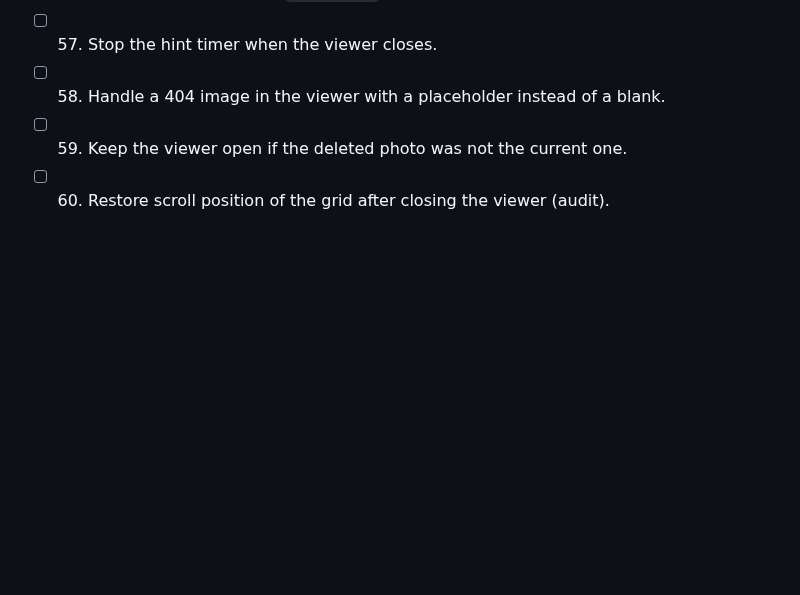
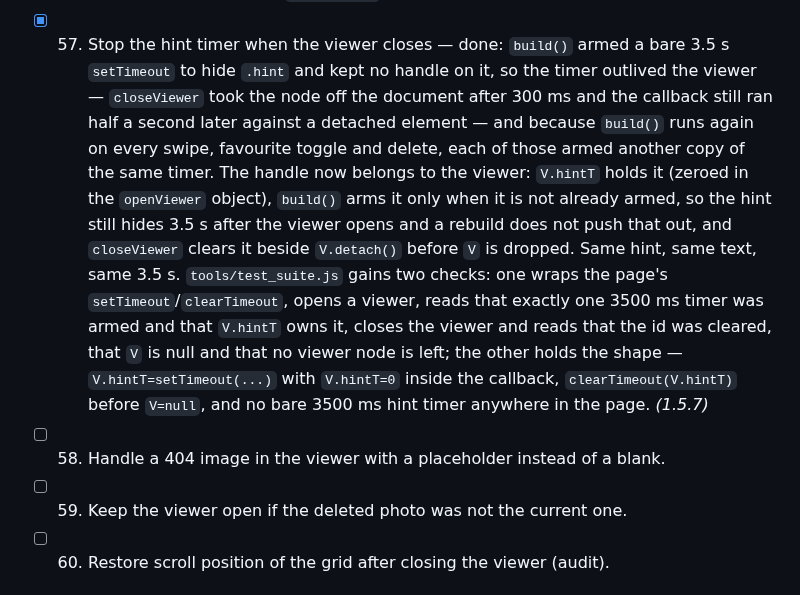
Before and after one commit to technicalnihilist-lgtm/liquid-glass-photos, a Markdown page: OPTIMIZATION_PLAN.md, the part around the change. Rendered like a GitHub page; blank space fills up the shorter version.

Commit message:
perf: stop the hint timer when the viewer closes (1.5.7, plan item 57)

```diff
--- a/OPTIMIZATION_PLAN.md
+++ b/OPTIMIZATION_PLAN.md
@@ -276,7 +276,18 @@ Legend: `[ ]` todo, `[x]` done (with the version it shipped in).
   reads that the cached width followed each time; the other holds the shape — the settle writes `-dir*V.w`, the
   swipe's `end()` contains no `innerWidth`, `clientWidth`, `offsetWidth` or `getBoundingClientRect`, `measureW` reads
   the stage, and the resize listener is added at open and removed in `closeViewer`. *(1.5.6)*
-- [ ] 57. Stop the hint timer when the viewer closes.
+- [x] 57. Stop the hint timer when the viewer closes — done: `build()` armed a bare 3.5 s `setTimeout` to hide
+  `.hint` and kept no handle on it, so the timer outlived the viewer — `closeViewer` took the node off the
+  document after 300 ms and the callback still ran half a second later against a detached element — and because
+  `build()` runs again on every swipe, favourite toggle and delete, each of those armed another copy of the same
+  timer. The handle now belongs to the viewer: `V.hintT` holds it (zeroed in the `openViewer` object), `build()`
+  arms it only when it is not already armed, so the hint still hides 3.5 s after the viewer opens and a rebuild
+  does not push that out, and `closeViewer` clears it beside `V.detach()` before `V` is dropped. Same hint, same
+  text, same 3.5 s. `tools/test_suite.js` gains two checks: one wraps the page's `setTimeout`/`clearTimeout`,
+  opens a viewer, reads that exactly one 3500 ms timer was armed and that `V.hintT` owns it, closes the viewer
+  and reads that the id was cleared, that `V` is null and that no viewer node is left; the other holds the shape
+  — `V.hintT=setTimeout(...)` with `V.hintT=0` inside the callback, `clearTimeout(V.hintT)` before `V=null`, and
+  no bare 3500 ms hint timer anywhere in the page. *(1.5.7)*
 - [ ] 58. Handle a 404 image in the viewer with a placeholder instead of a blank.
 - [ ] 59. Keep the viewer open if the deleted photo was not the current one.
 - [ ] 60. Restore scroll position of the grid after closing the viewer (audit).
```
